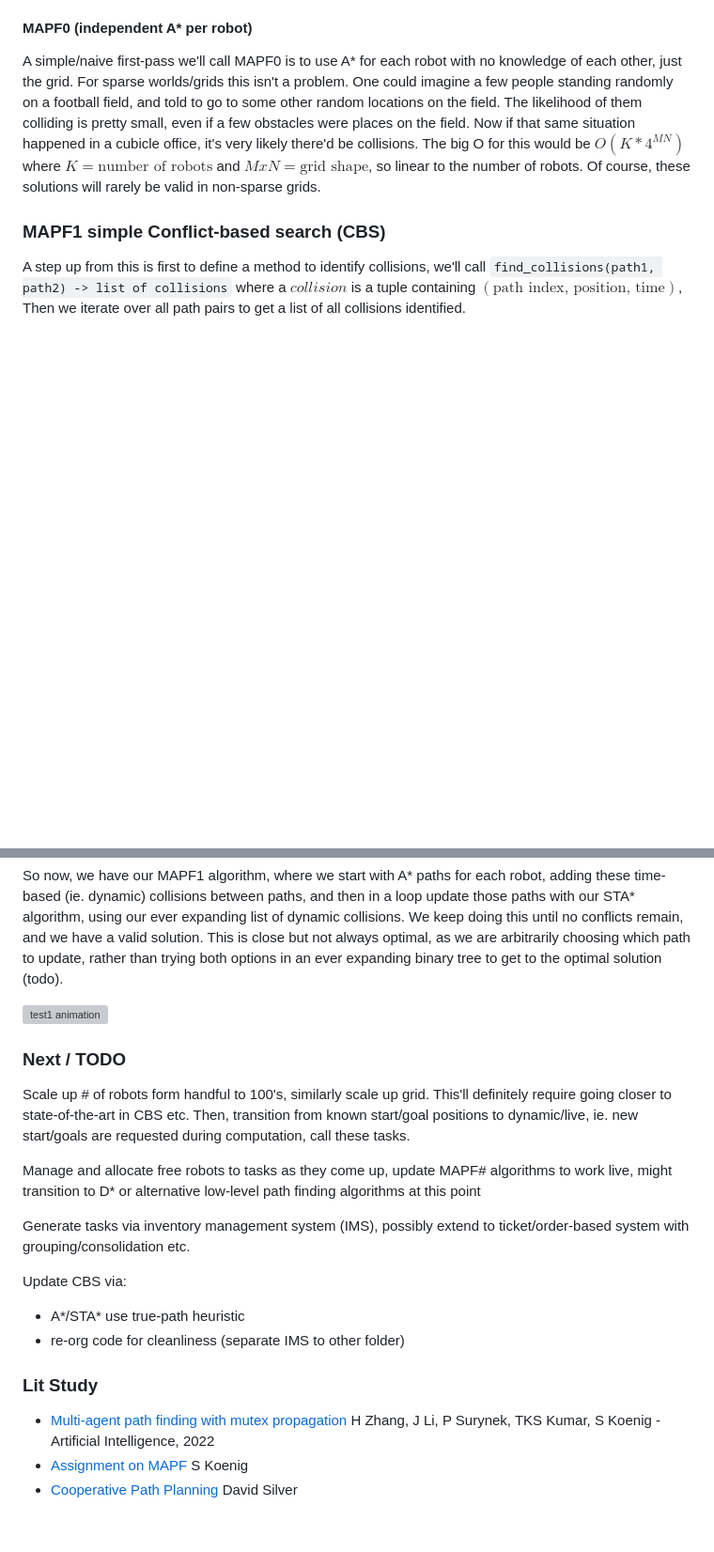
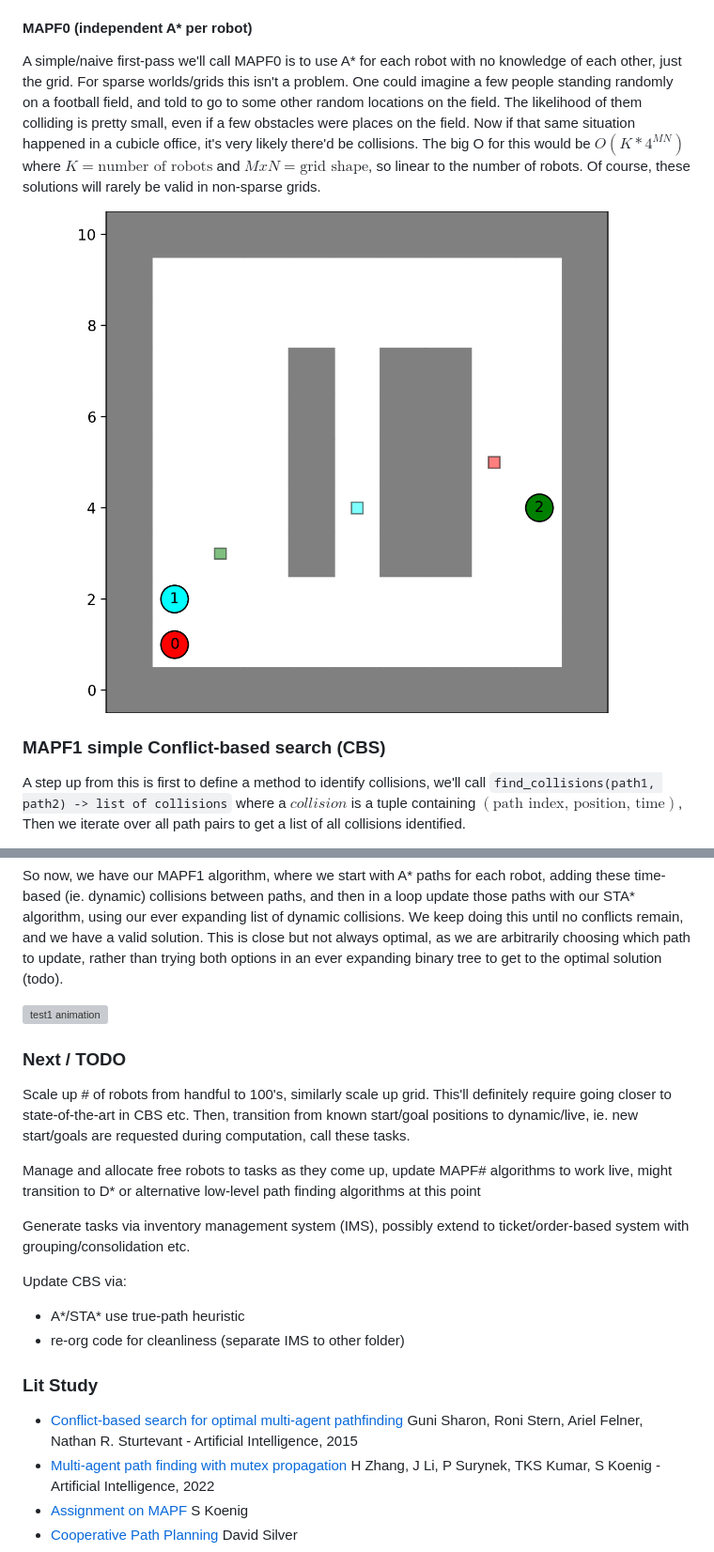
Before and after one commit to Elucidation/mapf-multiagent-robot-planning, a Markdown page: README.md, 2 parts joined by grey strips. Shown: that part at 94% size. Drawn GitHub-style; pictures changed too: dev/mapf0.gif (added); blank space fills up the shorter version; grey boxes are pictures that could not be loaded.

```diff
--- a/README.md
+++ b/README.md
@@ -41,6 +41,8 @@ An algorithm to find this solution given these inputs is sometimes called a Mult
 A simple/naive first-pass we'll call MAPF0 is to use A* for each robot with no knowledge of each other, just the grid. For sparse worlds/grids this isn't a problem. One could imagine a few people standing randomly on a football field, and told to go to some other random locations on the field. The likelihood of them colliding is pretty small, even if a few obstacles were places on the field. Now if that same situation happened in a cubicle office, it's very likely there'd be collisions. The big O for this would be $O(K* 4^{MN})$ where $K=\text{number of robots}$ and $MxN = \text{grid shape}$, so linear to the number of robots.
 Of course, these solutions will rarely be valid in non-sparse grids.
 
+![test1 animation](dev/mapf0.gif)
+
 ### MAPF1 simple Conflict-based search (CBS)
 A step up from this is first to define a method to identify collisions, we'll call `find_collisions(path1, path2) -> list of collisions` where a $collision$ is a tuple containing $(\text{path index, position, time})$, Then we iterate over all path pairs to get a list of all collisions identified.
 
@@ -52,6 +54,6 @@ So now, we have our MAPF1 algorithm, where we start with A* paths for each robot
 
 ### Next / TODO
-Scale up # of robots form handful to 100's, similarly scale up grid. This'll definitely require going closer to state-of-the-art in CBS etc.
+Scale up # of robots from handful to 100's, similarly scale up grid. This'll definitely require going closer to state-of-the-art in CBS etc.
 Then, transition from known start/goal positions to dynamic/live, ie. new start/goals are requested during computation, call these tasks.
 
 Manage and allocate free robots to tasks as they come up, update MAPF# algorithms to work live, might transition to D* or alternative low-level path finding algorithms at this point
@@ -64,6 +66,7 @@ Update CBS via:
 
 ### Lit Study
 
+- [Conflict-based search for optimal multi-agent pathfinding](https://doi.org/10.1016/j.artint.2014.11.006) Guni Sharon, Roni Stern, Ariel Felner, Nathan R. Sturtevant - Artificial Intelligence, 2015
 - [Multi-agent path finding with mutex propagation](https://doi.org/10.1016/j.artint.2022.103766) H Zhang, J Li, P Surynek, TKS Kumar, S Koenig - Artificial Intelligence, 2022
 - [Assignment on MAPF](http://idm-lab.org/project-p/project.html) S Koenig
 - [Cooperative Path Planning](https://www.davidsilver.uk/wp-content/uploads/2020/03/coop-path-AIWisdom.pdf) David Silver
```
Also changed, not shown: other parts of README.md (+1 -1 lines), 6 other files.
